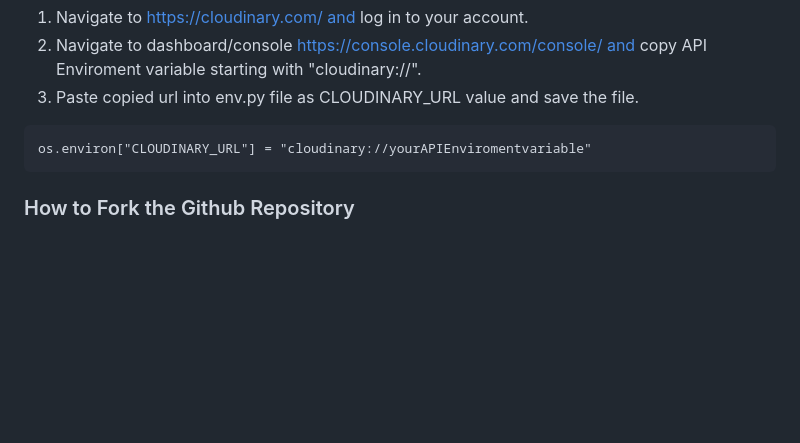
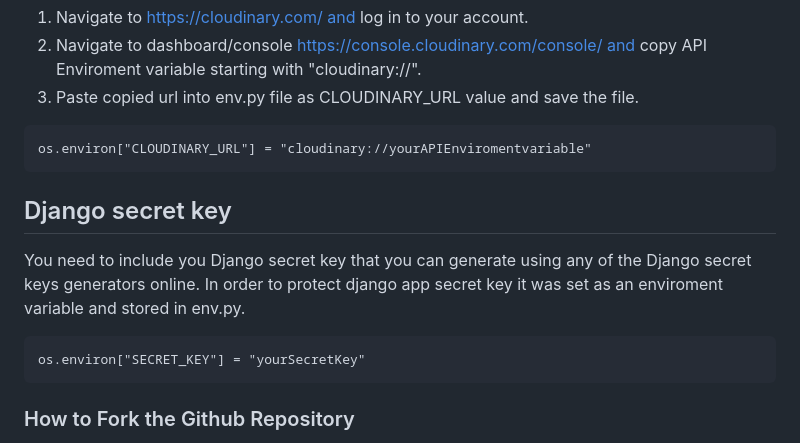
Before and after one commit to nataliiasolomchak21/moviegeek-booking, a Markdown page: README.md, the part around the change. GitHub-like rendering; blank space fills up the shorter version.

Commit message:
Add Django secret key as a part of a Deployment section

````diff
--- a/README.md
+++ b/README.md
@@ -71,6 +71,15 @@ os.environ["DATABASE_URL"] = "postgres://yourdatabaseURL"
 os.environ["CLOUDINARY_URL"] = "cloudinary://yourAPIEnviromentvariable"
 ```
 
+## Django secret key
+
+You need to include you Django secret key that you can generate using any of the Django secret keys generators online.
+In order to protect django app secret key it was set as an enviroment variable and stored in env.py.
+
+```
+os.environ["SECRET_KEY"] = "yourSecretKey"
+```
+
 ### How to Fork the Github Repository
 
 1. If you want to fork the repository log in to Github or create an account.
````
